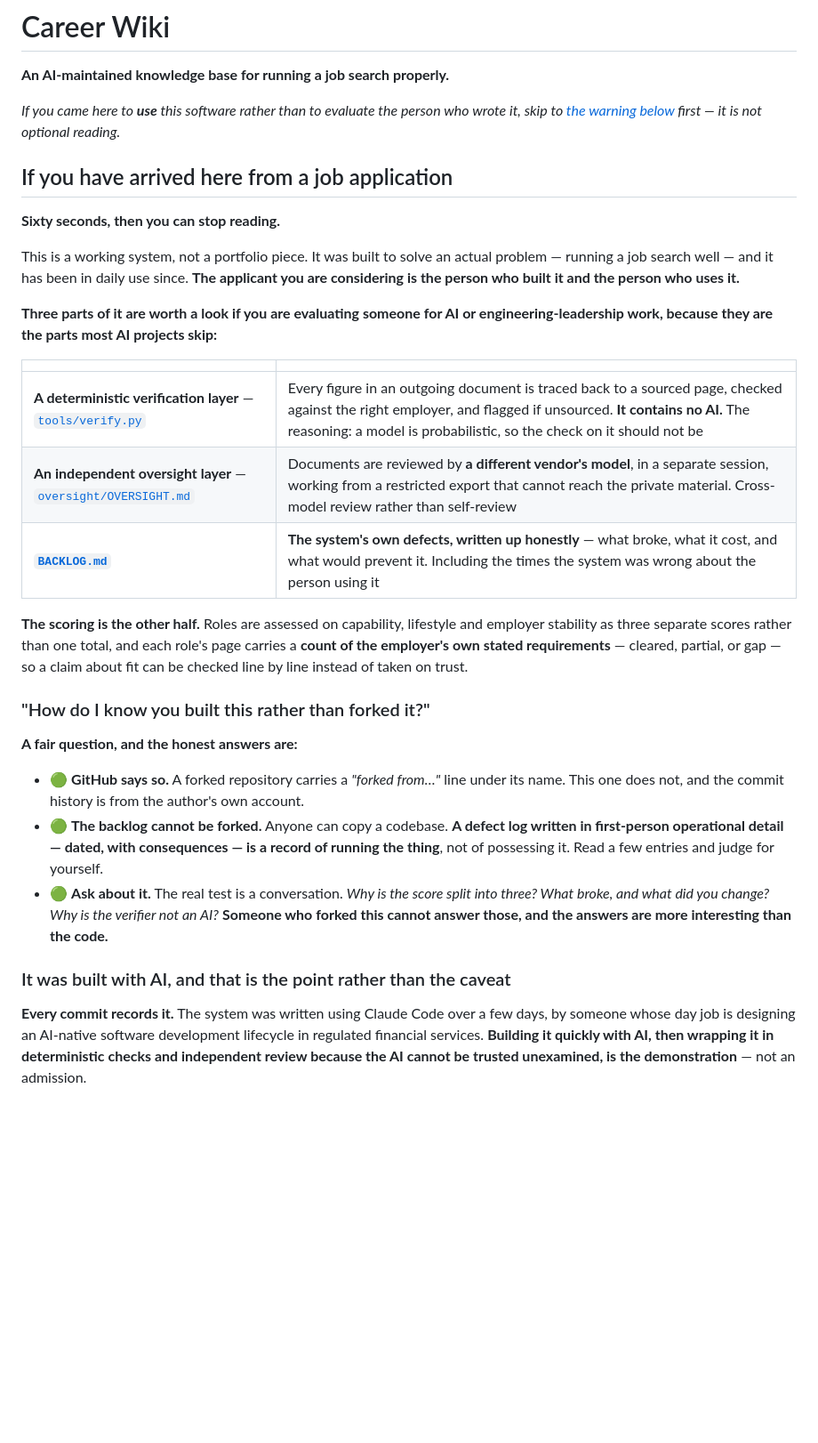
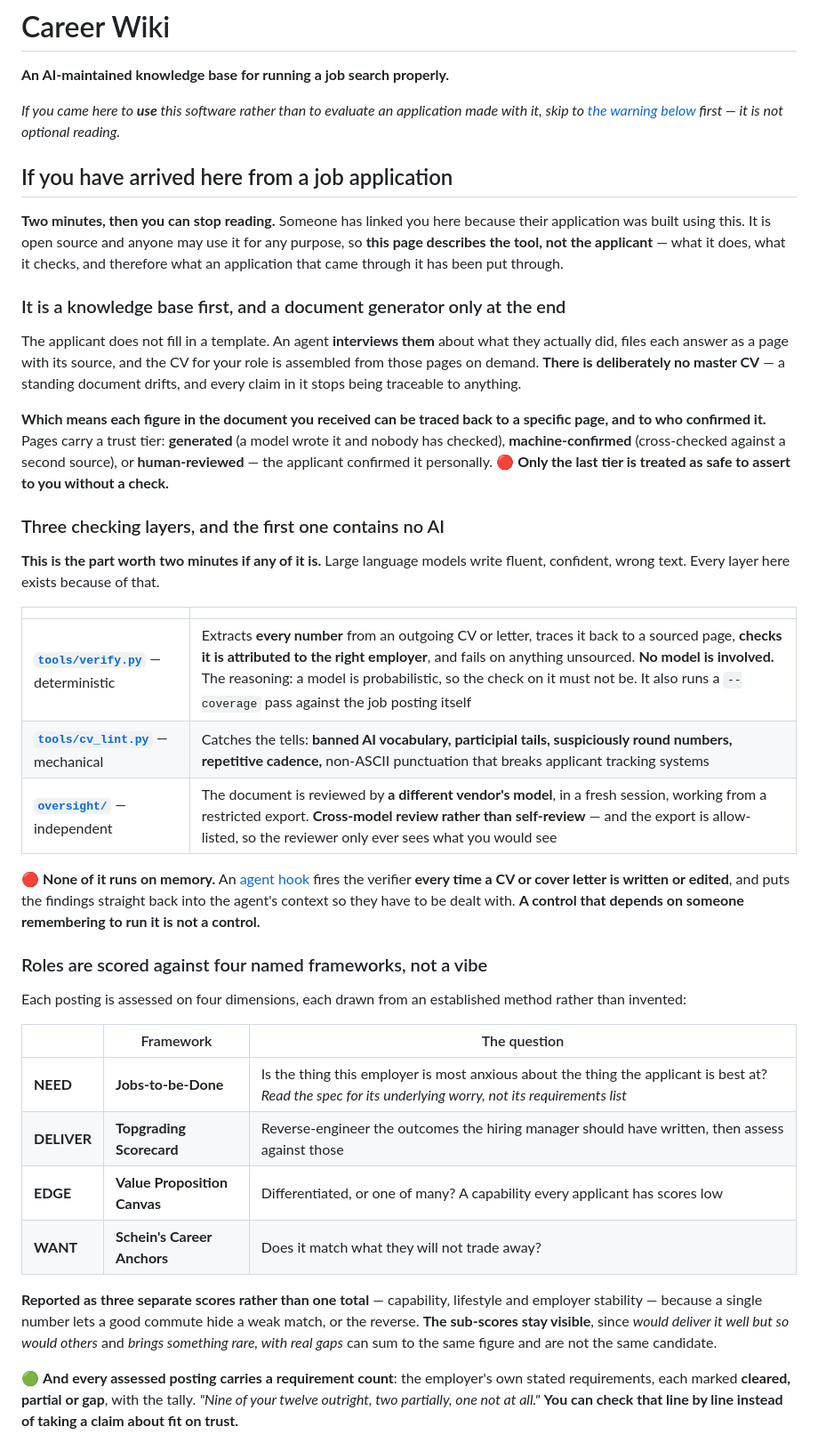
Before and after one commit to sachajackson/career-wiki, a Markdown page: README.md, the part around one of its changes. Shown at 89% size. Rendered like a GitHub page; blank space fills up the shorter version.

Commit message:
readme: rewrite the employer section to describe the tool, not the applicant
The repo is public and anyone may use it for any purpose, so the section
cannot assert that the reader's applicant wrote it, and must not assume
what kind of role they are applying for. Both claims removed.

Replaces them with substance: the three checking layers and why the first
contains no AI, the four named scoring frameworks, why the score is
reported as three numbers with sub-scores visible, the requirement count,
the employer research that runs before anything is written, the ATS
endpoints that return more than aggregators do, and the data separation.

The authorship question is now answered honestly - this page cannot
settle it, here is how to check, and here is what to ask.

Co-Authored-By: Claude Opus 5 <noreply@anthropic.com>

```diff
--- a/README.md
+++ b/README.md
@@ -2,48 +2,61 @@
 
 **An AI-maintained knowledge base for running a job search properly.**
 
-*If you came here to **use** this software rather than to evaluate the person who wrote it, skip to
+*If you came here to **use** this software rather than to evaluate an application made with it, skip to
 [the warning below](#-read-this-before-you-use-anything-here) first — it is not optional reading.*
 
 ## If you have arrived here from a job application
 
-**Sixty seconds, then you can stop reading.**
+**Two minutes, then you can stop reading.** Someone has linked you here because their application was
+built using this. It is open source and anyone may use it for any purpose, so **this page describes the
+tool, not the applicant** — what it does, what it checks, and therefore what an application that came
+through it has been put through.
 
-This is a working system, not a portfolio piece. It was built to solve an actual problem — running a job
-search well — and it has been in daily use since. **The applicant you are considering is the person who
-built it and the person who uses it.**
+### It is a knowledge base first, and a document generator only at the end
 
-**Three parts of it are worth a look if you are evaluating someone for AI or engineering-leadership work,
-because they are the parts most AI projects skip:**
+The applicant does not fill in a template. An agent **interviews them** about what they actually did,
+files each answer as a page with its source, and the CV for your role is assembled from those pages on
+demand. **There is deliberately no master CV** — a standing document drifts, and every claim in it stops
+being traceable to anything.
+
+**Which means each figure in the document you received can be traced back to a specific page, and to who
+confirmed it.** Pages carry a trust tier: **generated** (a model wrote it and nobody has checked),
+**machine-confirmed** (cross-checked against a second source), or **human-reviewed** — the applicant
+confirmed it personally. 🔴 **Only the last tier is treated as safe to assert to you without a check.**
+
+### Three checking layers, and the first one contains no AI
+
+**This is the part worth two minutes if any of it is.** Large language models write fluent, confident,
+wrong text. Every layer here exists because of that.
 
 | | |
 |---|---|
-| **A deterministic verification layer** — [`tools/verify.py`](tools/verify.py) | Every figure in an outgoing document is traced back to a sourced page, checked against the right employer, and flagged if unsourced. **It contains no AI.** The reasoning: a model is probabilistic, so the check on it should not be |
-| **An independent oversight layer** — [`oversight/OVERSIGHT.md`](oversight/) | Documents are reviewed by **a different vendor's model**, in a separate session, working from a restricted export that cannot reach the private material. Cross-model review rather than self-review |
-| **[`BACKLOG.md`](BACKLOG.md)** | **The system's own defects, written up honestly** — what broke, what it cost, and what would prevent it. Including the times the system was wrong about the person using it |
+| **[`tools/verify.py`](tools/verify.py)** — deterministic | Extracts **every number** from an outgoing CV or letter, traces it back to a sourced page, **checks it is attributed to the right employer**, and fails on anything unsourced. **No model is involved.** The reasoning: a model is probabilistic, so the check on it must not be. It also runs a `--coverage` pass against the job posting itself |
+| **[`tools/cv_lint.py`](tools/cv_lint.py)** — mechanical | Catches the tells: **banned AI vocabulary, participial tails, suspiciously round numbers, repetitive cadence,** non-ASCII punctuation that breaks applicant tracking systems |
+| **[`oversight/`](oversight/)** — independent | The document is reviewed by **a different vendor's model**, in a fresh session, working from a restricted export. **Cross-model review rather than self-review** — and the export is allow-listed, so the reviewer only ever sees what you would see |
 
-**The scoring is the other half.** Roles are assessed on capability, lifestyle and employer stability as
-three separate scores rather than one total, and each role's page carries a **count of the employer's own
-stated requirements** — cleared, partial, or gap — so a claim about fit can be checked line by line
-instead of taken on trust.
+🔴 **None of it runs on memory.** An [agent hook](.claude/hooks/verify-artefact.sh) fires the verifier
+**every time a CV or cover letter is written or edited**, and puts the findings straight back into the
+agent's context so they have to be dealt with. **A control that depends on someone remembering to run it
+is not a control.**
 
-### "How do I know you built this rather than forked it?"
+### Roles are scored against four named frameworks, not a vibe
 
-**A fair question, and the honest answers are:**
+Each posting is assessed on four dimensions, each drawn from an established method rather than invented:
 
-- 🟢 **GitHub says so.** A forked repository carries a *"forked from…"* line under its name. This one does
-  not, and the commit history is from the author's own account.
-- 🟢 **The backlog cannot be forked.** Anyone can copy a codebase. **A defect log written in first-person
-  operational detail — dated, with consequences — is a record of running the thing**, not of possessing it.
-  Read a few entries and judge for yourself.
-- 🟢 **Ask about it.** The real test is a conversation. *Why is the score split into three? What broke, and
-  what did you change? Why is the verifier not an AI?* **Someone who forked this cannot answer those, and
-  the answers are more interesting than the code.**
+| | Framework | The question |
+|---|---|---|
+| **NEED** | **Jobs-to-be-Done** | Is the thing this employer is most anxious about the thing the applicant is best at? *Read the spec for its underlying worry, not its requirements list* |
+| **DELIVER** | **Topgrading Scorecard** | Reverse-engineer the outcomes the hiring manager should have written, then assess against those |
+| **EDGE** | **Value Proposition Canvas** | Differentiated, or one of many? A capability every applicant has scores low |
+| **WANT** | **Schein's Career Anchors** | Does it match what they will not trade away? |
 
-### It was built with AI, and that is the point rather than the caveat
+**Reported as three separate scores rather than one total** — capability, lifestyle and employer stability
+— because a single number lets a good commute hide a weak match, or the reverse. **The sub-scores stay
+visible**, since *would deliver it well but so would others* and *brings something rare, with real gaps*
+can sum to the same figure and are not the same candidate.
 
-**Every commit records it.** The system was written using Claude Code over a few days, by someone whose
-day job is designing an AI-native software development lifecycle in regulated financial services.
-**Building it quickly with AI, then wrapping it in deterministic checks and independent review because the
-AI cannot be trusted unexamined, is the demonstration** — not an admission.
+🟢 **And every assessed posting carries a requirement count**: the employer's own stated requirements, each
+marked **cleared, partial or gap**, with the tally. *"Nine of your twelve outright, two partially, one not
+at all."* **You can check that line by line instead of taking a claim about fit on trust.**
 
```
Also changed, not shown: other parts of README.md (+46 -5 lines).
